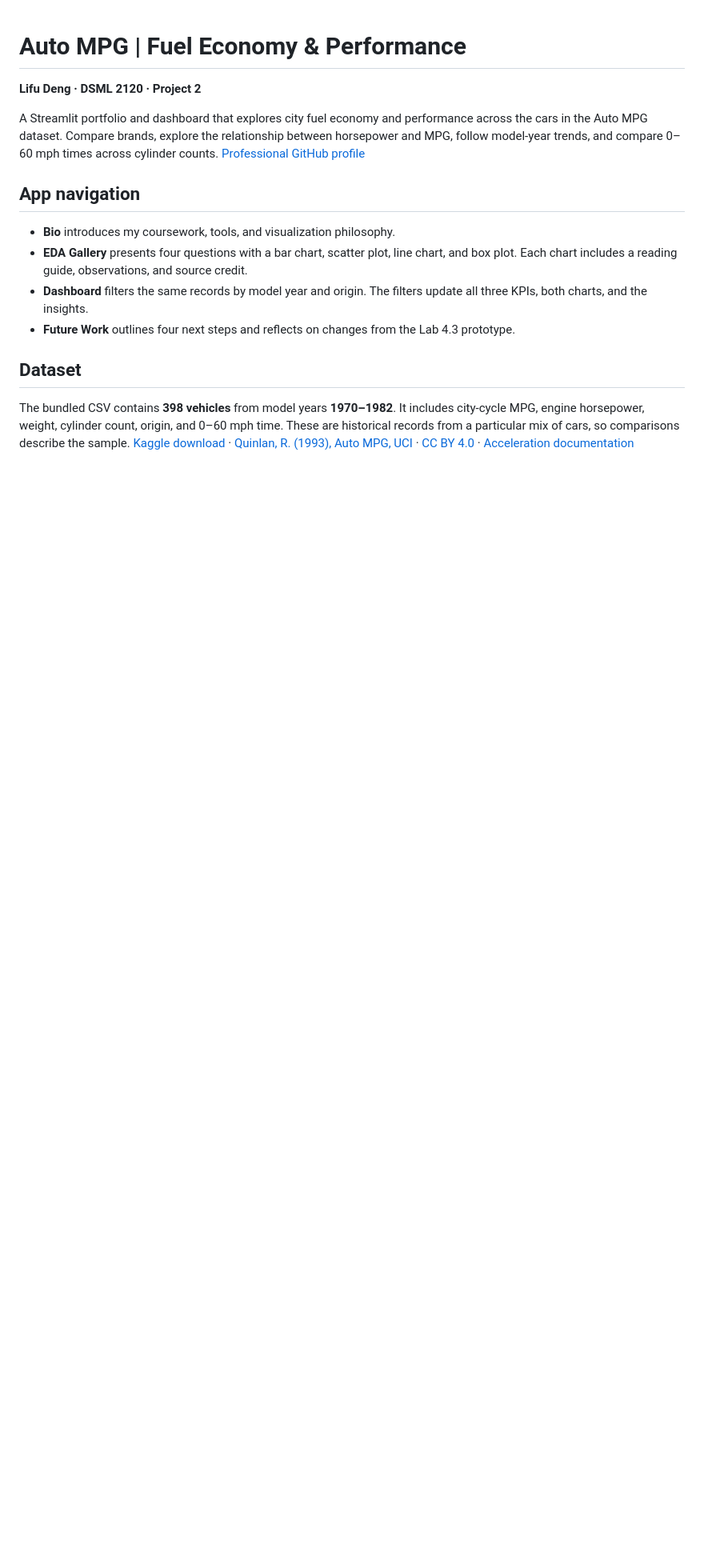
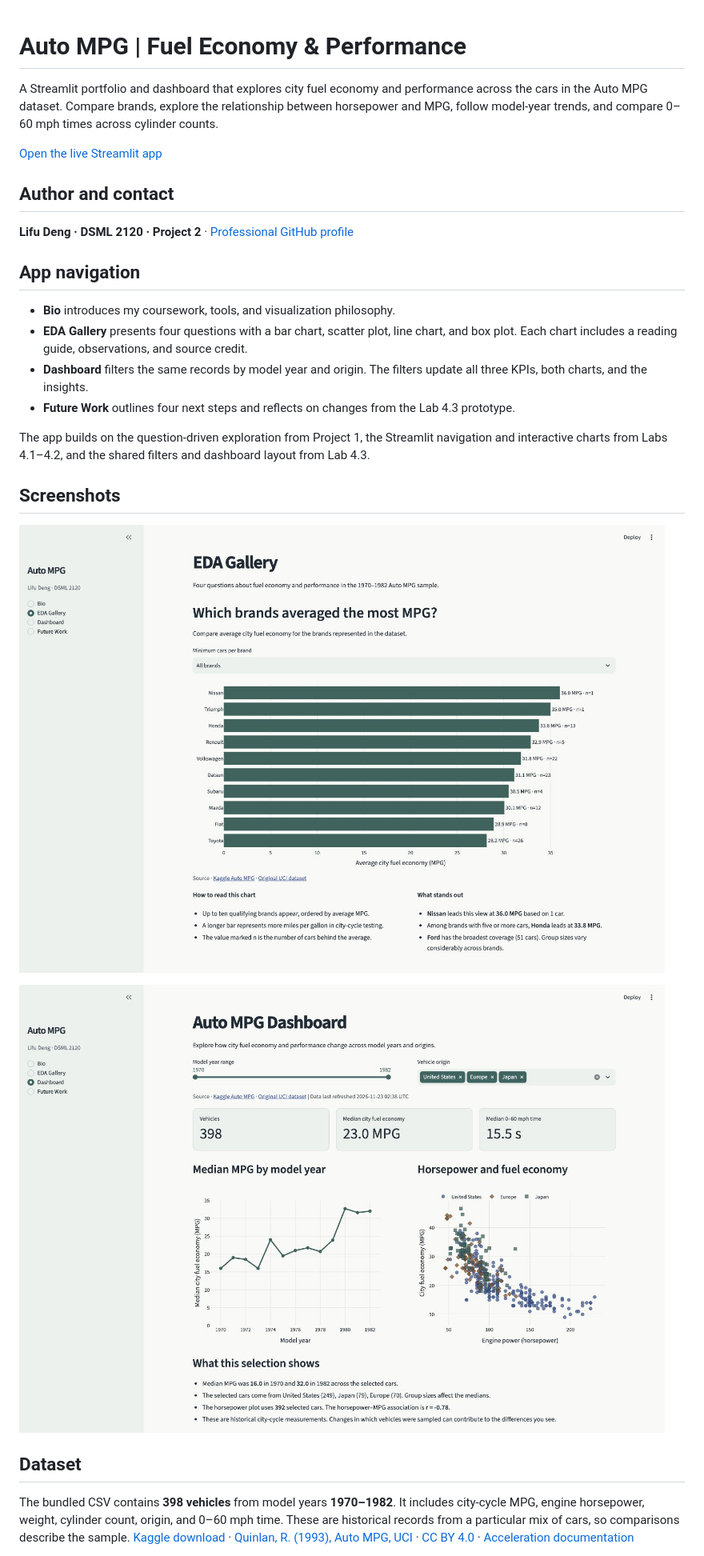
Before and after one commit to lifeoflifu/dsml2120-project2-auto-mpg, a Markdown page: README.md, the part around the change. Shown at 80% size. GitHub-like rendering; pictures changed too: assets/dashboard.jpg (added), assets/eda-gallery.jpg (added); blank space fills up the shorter version.

Commit message:
Add app screenshots and improve chart accessibility

```diff
--- a/README.md
+++ b/README.md
@@ -1,8 +1,12 @@
 # Auto MPG | Fuel Economy & Performance
 
-**Lifu Deng · DSML 2120 · Project 2**
+A Streamlit portfolio and dashboard that explores city fuel economy and performance across the cars in the Auto MPG dataset. Compare brands, explore the relationship between horsepower and MPG, follow model-year trends, and compare 0–60 mph times across cylinder counts.
 
-A Streamlit portfolio and dashboard that explores city fuel economy and performance across the cars in the Auto MPG dataset. Compare brands, explore the relationship between horsepower and MPG, follow model-year trends, and compare 0–60 mph times across cylinder counts. [Professional GitHub profile](https://github.com/lifeoflifu)
+[Open the live Streamlit app](https://lifu-dsml2120-auto-mpg.streamlit.app/)
+
+## Author and contact
+
+**Lifu Deng · DSML 2120 · Project 2** · [Professional GitHub profile](https://github.com/lifeoflifu)
 
 ## App navigation
 
@@ -10,6 +14,14 @@ A Streamlit portfolio and dashboard that explores city fuel economy and performa
 - **EDA Gallery** presents four questions with a bar chart, scatter plot, line chart, and box plot. Each chart includes a reading guide, observations, and source credit.
 - **Dashboard** filters the same records by model year and origin. The filters update all three KPIs, both charts, and the insights.
 - **Future Work** outlines four next steps and reflects on changes from the Lab 4.3 prototype.
+
+The app builds on the question-driven exploration from Project 1, the Streamlit navigation and interactive charts from Labs 4.1–4.2, and the shared filters and dashboard layout from Lab 4.3.
+
+## Screenshots
+
+![EDA Gallery with a ranked brand MPG bar chart and a minimum sample size control](assets/eda-gallery.jpg)
+
+![Dashboard with two filters, three summary metrics, a model-year trend line, and a horsepower scatter plot](assets/dashboard.jpg)
 
 ## Dataset
 
```
Also changed, not shown: 1 other file.
